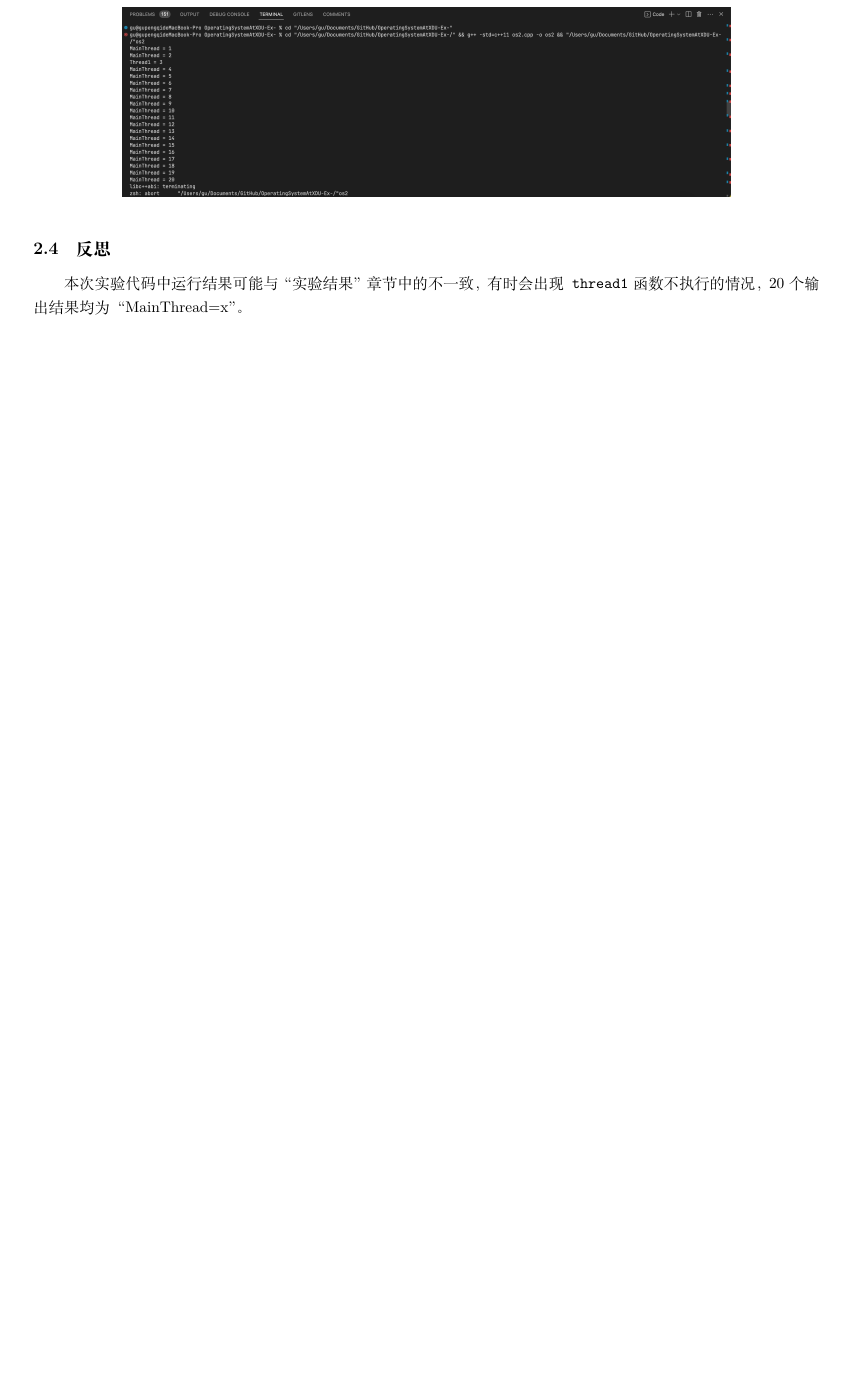
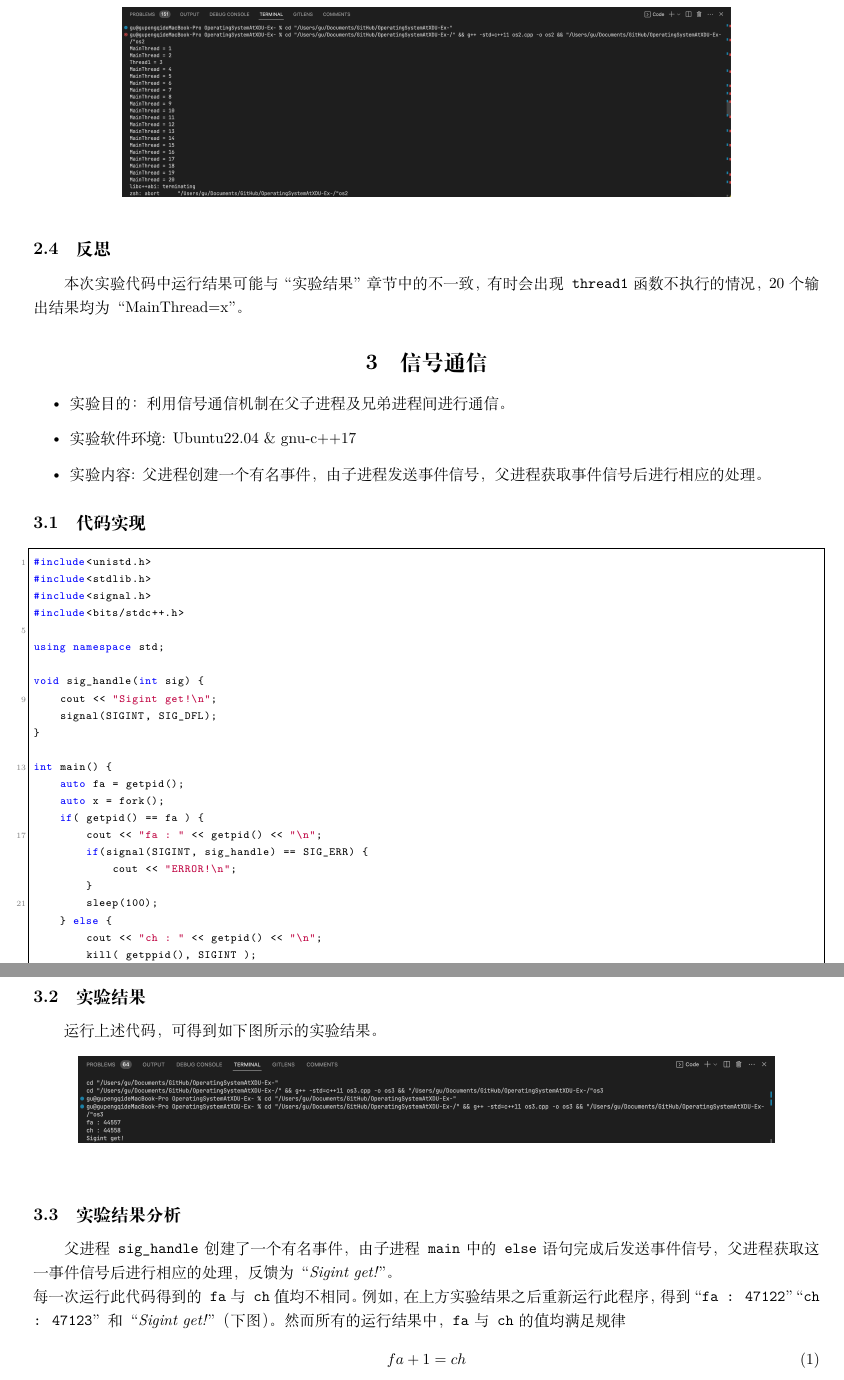
Before and after one commit to K-PK66/OSNXDU-X-, a LaTeX document (BriefReport.tex): part of page 4 of 4 before the commit and two parts of pages 4 and 5 of 5 after it, the two joined at a grey line, cut so that both start at the same text, the shorter picture padded with empty space. Compiled offline with XeLaTeX.

Commit message:
Fourth Submit
Finished the 3rd experiment

```diff
--- a/BriefReport.tex
+++ b/BriefReport.tex
@@ -130,3 +130,51 @@ int main(){
 在此次实验结果中，当\texttt{Sample}值为3时，执行了\texttt{thread1}函数。线程中直接引用了这一数据进行更改并输出之。
 \subsection{反思}
 本次实验代码中运行结果可能与“实验结果”章节中的不一致，有时会出现\texttt{thread1}函数不执行的情况，20个输出结果均为“MainThread=x”。
+\section{信号通信}
+\begin{itemize}
+	\item 实验目的：利用信号通信机制在父子进程及兄弟进程间进行通信。
+	\item 实验软件环境: Ubuntu22.04 \& gnu-c++17
+	\item 实验内容: 父进程创建一个有名事件，由子进程发送事件信号，父进程获取事件信号后进行相应的处理。
+\end{itemize}
+\subsection{代码实现}
+\begin{lstlisting}[language=c++]
+#include<unistd.h>
+#include<stdlib.h>
+#include<signal.h>
+#include<bits/stdc++.h>
+
+using namespace std;
+
+void sig_handle(int sig) {
+	cout << "Sigint get!\n";
+	signal(SIGINT, SIG_DFL);
+}
+
+int main() {
+	auto fa = getpid();
+	auto x = fork();
+	if( getpid() == fa ) {
+		cout << "fa : " << getpid() << "\n";
+		if(signal(SIGINT, sig_handle) == SIG_ERR) {
+			cout << "ERROR!\n";
+		}
+		sleep(100);
+	} else {
+		cout << "ch : " << getpid() << "\n";
+		kill( getppid(), SIGINT );
+	}
+}
+\end{lstlisting}
+\subsection{实验结果}
+运行上述代码，可得到如下图所示的实验结果。
+\begin{figure}[htbp]
+	\begin{center}
+		\includegraphics[width=0.8\pdfpagewidth]{os3-1.png}
+	\end{center}
+\end{figure}
+\subsection{实验结果分析}
+父进程\texttt{sig\_handle}创建了一个有名事件，由子进程\texttt{main}中的\texttt{else}语句完成后发送事件信号，父进程获取这一事件信号后进行相应的处理，反馈为“\textit{Sigint get!}”。\\
+每一次运行此代码得到的\texttt{fa}与\texttt{ch}值均不相同。例如，在上方实验结果之后重新运行此程序，得到“\texttt{fa : 47122}”“\texttt{ch : 47123}”和“\textit{Sigint get!}”（下图）。然而所有的运行结果中，\texttt{fa}与\texttt{ch}的值均满足规律
+\begin{equation}
+	fa + 1 = ch
+\end{equation}
```
Also changed, not shown: BriefReport.pdf, os3-1.png (added), os3-2.png (added), BriefReport.tex (9 more changed lines), 2 other files.
